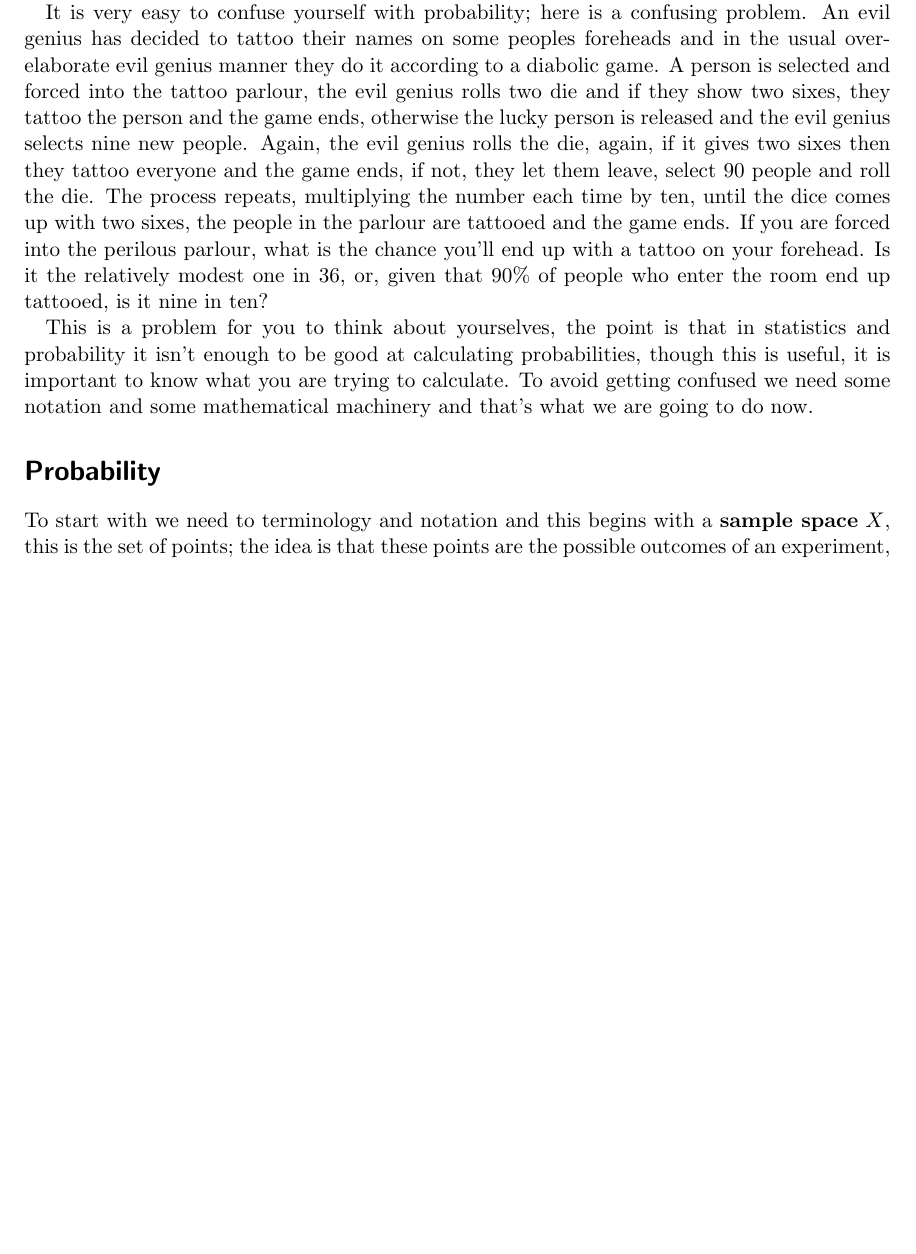
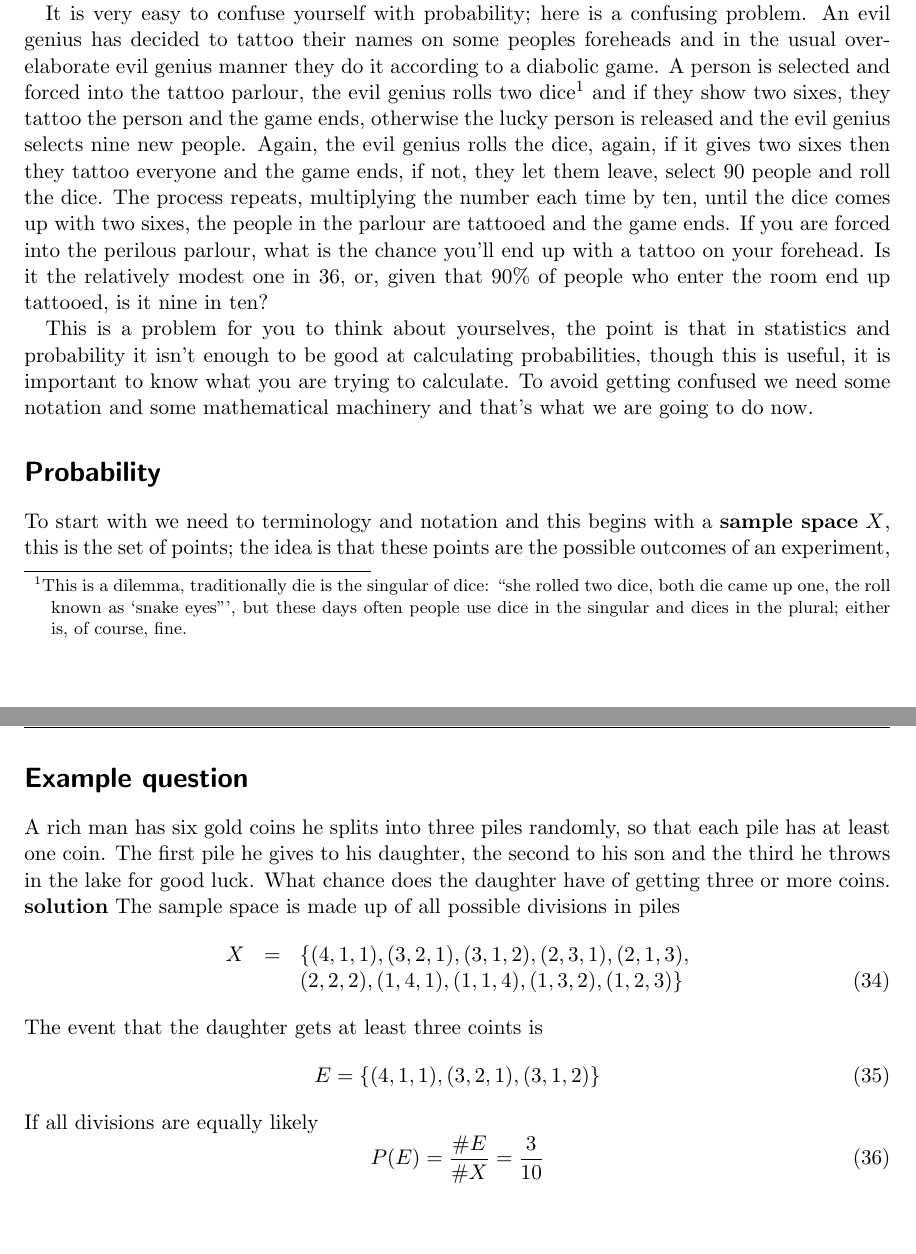
Before and after one commit to coms10011/2019_20, a LaTeX document (01_probability/source/1_probability.tex, which reads 01_probability/source/example_question.tex): part of page 1 of 6 before the commit and two parts of pages 1 and 7 of 7 after it, the two joined at a grey line, cut so that both start at the same text, the shorter picture padded with empty space. Compiled offline with pdfLaTeX.

Commit message:
notes for lecture 1

```diff
--- a/01_probability/source/1_probability.tex
+++ b/01_probability/source/1_probability.tex
@@ -58,18 +58,21 @@ this unit it to learn how to calculate probabilities, the probability
 of five heads is an easy example of this, and how to make inferences,
 such as deciding the chance the coin is unfair.
 
-
 %% change to 1 9 90 900 etc
 It is very easy to confuse yourself with probability; here is a
 confusing problem. An evil genius has decided to tattoo their names on
 some peoples foreheads and in the usual over-elaborate evil genius
 manner they do it according to a diabolic game. A person is selected
-and forced into the tattoo parlour, the evil genius rolls two die and
+and forced into the tattoo parlour, the evil genius rolls two
+dice\footnote{This is a dilemma, traditionally die is the singular of
+  dice: ``she rolled two dice, both die came up one, the roll known as
+  `snake eyes''', but these days often people use dice in the singular
+  and dices in the plural; either is, of course, fine.} and
 if they show two sixes, they tattoo the person and the game ends,
 otherwise the lucky person is released and the evil genius selects
-nine new people. Again, the evil genius rolls the die, again, if it
+nine new people. Again, the evil genius rolls the dice, again, if it
 gives two sixes then they tattoo everyone and the game ends, if not,
-they let them leave, select 90 people and roll the die. The process
+they let them leave, select 90 people and roll the dice. The process
 repeats, multiplying the number each time by ten, until the dice comes
 up with two sixes, the people in the parlour are tattooed and the game
 ends. If you are forced into the perilous parlour, what is the chance you'll
--- /dev/null
+++ b/01_probability/source/example_question.tex
@@ -0,0 +1,24 @@
+
+\ifind
+\section*{Example question}
+\else
+\subsection*{1 Probability theory - example question}
+\fi
+
+A rich man has six gold coins he splits into three piles randomly, so
+that each pile has at least one coin. The first pile he gives to his
+daughter, the second to his son and the third he throws in the lake
+for good luck. What chance does the daughter have of getting three or more coins.
+
+\noindent \textbf{solution} The sample space is made up of all possible divisions in piles
+\begin{eqnarray}
+  X&=&\{(4,1,1),(3,2,1),(3,1,2),(2,3,1),(2,1,3),\cr &&(2,2,2),(1,4,1),(1,1,4),(1,3,2),(1,2,3)\}
+\end{eqnarray}
+The event that the daughter gets at least three coints is
+\begin{equation}
+  E=\{(4,1,1),(3,2,1),(3,1,2)\}
+\end{equation}
+If all divisions are equally likely
+\begin{equation}
+  P(E)=\frac{\#E}{\#X}=\frac{3}{10}
+\end{equation}
```
Also changed, not shown: 01_probability/source/summary.tex (+1 -1 lines), 01_probability/1_probability.pdf (added), 01_probability/source/1_probability.tex (8 more changed lines).
